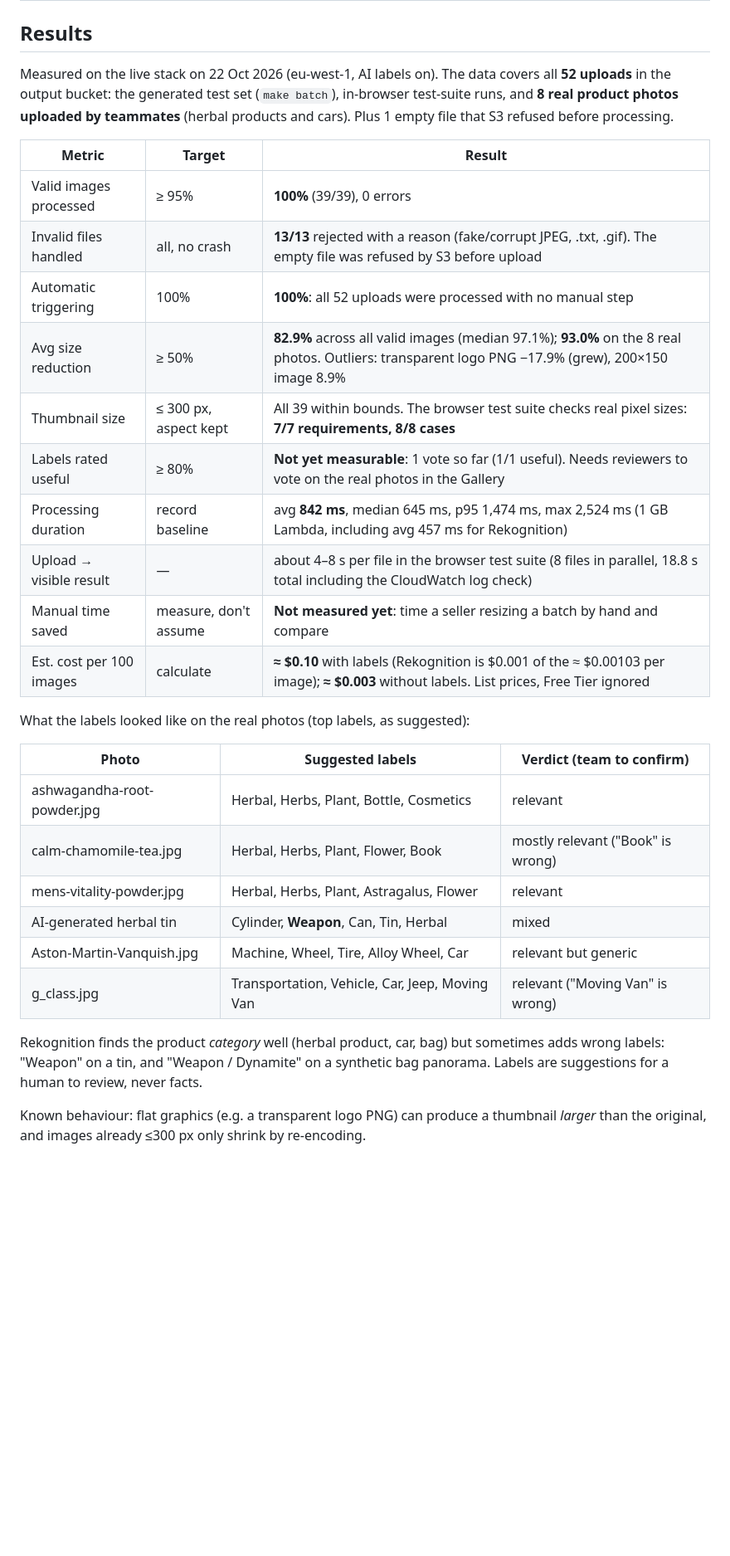
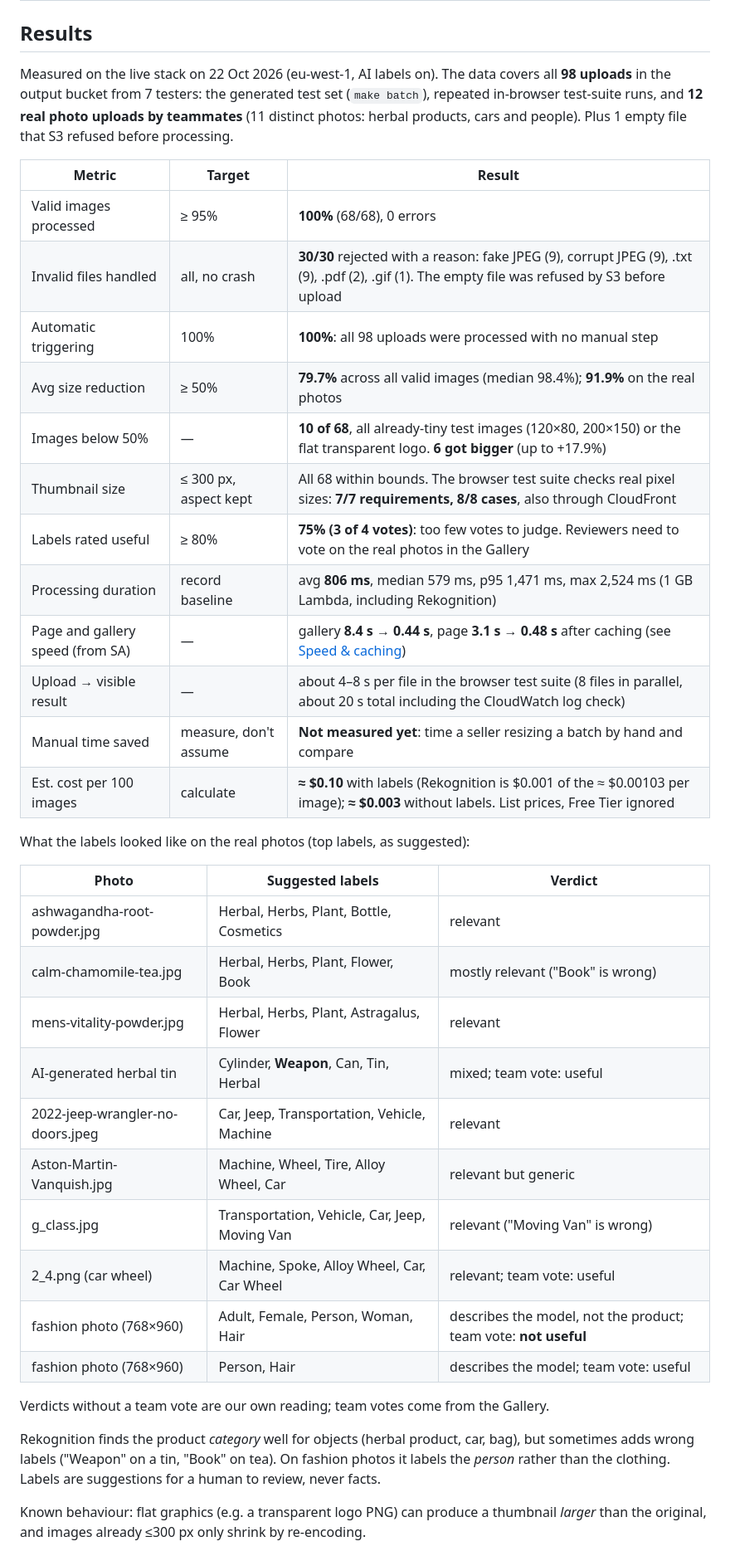
Before and after one commit to omoinjm/smartthumb-sa, a Markdown page: README.md, the part around the change. Shown at 83% size. Rendered like a GitHub page; blank space fills up the shorter version.

Commit message:
Refresh README results with current live data
98 uploads from 7 testers: 68/68 valid processed, 30/30 invalid rejected
(incl. PDFs), 79.7% avg reduction (91.9% on real photos), 10/68 below 50%,
806 ms avg processing, speed before/after caching. Labels table extended
with new real photos and team votes (3/4 useful so far).

Co-Authored-By: Claude Opus 5.5 <noreply@anthropic.com>

```diff
--- a/README.md
+++ b/README.md
@@ -107,38 +107,46 @@ Put permission-cleared real photos in `test_images/real/` before `make batch`, t
 
 ## Results
 
-Measured on the live stack on 22 Oct 2026 (eu-west-1, AI labels on). The data covers all **52 uploads**
-in the output bucket: the generated test set (`make batch`), in-browser test-suite runs, and
-**8 real product photos uploaded by teammates** (herbal products and cars). Plus 1 empty file that S3 refused
-before processing.
+Measured on the live stack on 22 Oct 2026 (eu-west-1, AI labels on). The data covers all **98 uploads**
+in the output bucket from 7 testers: the generated test set (`make batch`), repeated in-browser
+test-suite runs, and **12 real photo uploads by teammates** (11 distinct photos: herbal products, cars and
+people). Plus 1 empty file that S3 refused before processing.
 
 | Metric | Target | Result |
 |---|---|---|
-| Valid images processed | ≥ 95% | **100%** (39/39), 0 errors |
-| Invalid files handled | all, no crash | **13/13** rejected with a reason (fake/corrupt JPEG, .txt, .gif). The empty file was refused by S3 before upload |
-| Automatic triggering | 100% | **100%**: all 52 uploads were processed with no manual step |
-| Avg size reduction | ≥ 50% | **82.9%** across all valid images (median 97.1%); **93.0%** on the 8 real photos. Outliers: transparent logo PNG −17.9% (grew), 200×150 image 8.9% |
-| Thumbnail size | ≤ 300 px, aspect kept | All 39 within bounds. The browser test suite checks real pixel sizes: **7/7 requirements, 8/8 cases** |
-| Labels rated useful | ≥ 80% | **Not yet measurable**: 1 vote so far (1/1 useful). Needs reviewers to vote on the real photos in the Gallery |
-| Processing duration | record baseline | avg **842 ms**, median 645 ms, p95 1,474 ms, max 2,524 ms (1 GB Lambda, including avg 457 ms for Rekognition) |
-| Upload → visible result | — | about 4–8 s per file in the browser test suite (8 files in parallel, 18.8 s total including the CloudWatch log check) |
+| Valid images processed | ≥ 95% | **100%** (68/68), 0 errors |
+| Invalid files handled | all, no crash | **30/30** rejected with a reason: fake JPEG (9), corrupt JPEG (9), .txt (9), .pdf (2), .gif (1). The empty file was refused by S3 before upload |
+| Automatic triggering | 100% | **100%**: all 98 uploads were processed with no manual step |
+| Avg size reduction | ≥ 50% | **79.7%** across all valid images (median 98.4%); **91.9%** on the real photos |
+| Images below 50% | — | **10 of 68**, all already-tiny test images (120×80, 200×150) or the flat transparent logo. **6 got bigger** (up to +17.9%) |
+| Thumbnail size | ≤ 300 px, aspect kept | All 68 within bounds. The browser test suite checks real pixel sizes: **7/7 requirements, 8/8 cases**, also through CloudFront |
+| Labels rated useful | ≥ 80% | **75% (3 of 4 votes)**: too few votes to judge. Reviewers need to vote on the real photos in the Gallery |
+| Processing duration | record baseline | avg **806 ms**, median 579 ms, p95 1,471 ms, max 2,524 ms (1 GB Lambda, including Rekognition) |
+| Page and gallery speed (from SA) | — | gallery **8.4 s → 0.44 s**, page **3.1 s → 0.48 s** after caching (see [Speed & caching](#speed--caching)) |
+| Upload → visible result | — | about 4–8 s per file in the browser test suite (8 files in parallel, about 20 s total including the CloudWatch log check) |
 | Manual time saved | measure, don't assume | **Not measured yet**: time a seller resizing a batch by hand and compare |
 | Est. cost per 100 images | calculate | **≈ $0.10** with labels (Rekognition is $0.001 of the ≈ $0.00103 per image); **≈ $0.003** without labels. List prices, Free Tier ignored |
 
 What the labels looked like on the real photos (top labels, as suggested):
 
-| Photo | Suggested labels | Verdict (team to confirm) |
+| Photo | Suggested labels | Verdict |
 |---|---|---|
 | ashwagandha-root-powder.jpg | Herbal, Herbs, Plant, Bottle, Cosmetics | relevant |
 | calm-chamomile-tea.jpg | Herbal, Herbs, Plant, Flower, Book | mostly relevant ("Book" is wrong) |
 | mens-vitality-powder.jpg | Herbal, Herbs, Plant, Astragalus, Flower | relevant |
-| AI-generated herbal tin | Cylinder, **Weapon**, Can, Tin, Herbal | mixed |
+| AI-generated herbal tin | Cylinder, **Weapon**, Can, Tin, Herbal | mixed; team vote: useful |
+| 2022-jeep-wrangler-no-doors.jpeg | Car, Jeep, Transportation, Vehicle, Machine | relevant |
 | Aston-Martin-Vanquish.jpg | Machine, Wheel, Tire, Alloy Wheel, Car | relevant but generic |
 | g_class.jpg | Transportation, Vehicle, Car, Jeep, Moving Van | relevant ("Moving Van" is wrong) |
+| 2_4.png (car wheel) | Machine, Spoke, Alloy Wheel, Car, Car Wheel | relevant; team vote: useful |
+| fashion photo (768×960) | Adult, Female, Person, Woman, Hair | describes the model, not the product; team vote: **not useful** |
+| fashion photo (768×960) | Person, Hair | describes the model; team vote: useful |
 
-Rekognition finds the product *category* well (herbal product, car, bag) but sometimes adds wrong labels:
-"Weapon" on a tin, and "Weapon / Dynamite" on a synthetic bag panorama. Labels are suggestions for a
-human to review, never facts.
+Verdicts without a team vote are our own reading; team votes come from the Gallery.
+
+Rekognition finds the product *category* well for objects (herbal product, car, bag), but sometimes adds wrong
+labels ("Weapon" on a tin, "Book" on tea). On fashion photos it labels the *person* rather than the clothing.
+Labels are suggestions for a human to review, never facts.
 
 Known behaviour: flat graphics (e.g. a transparent logo PNG) can produce a thumbnail *larger*
 than the original, and images already ≤300 px only shrink by re-encoding.
```
